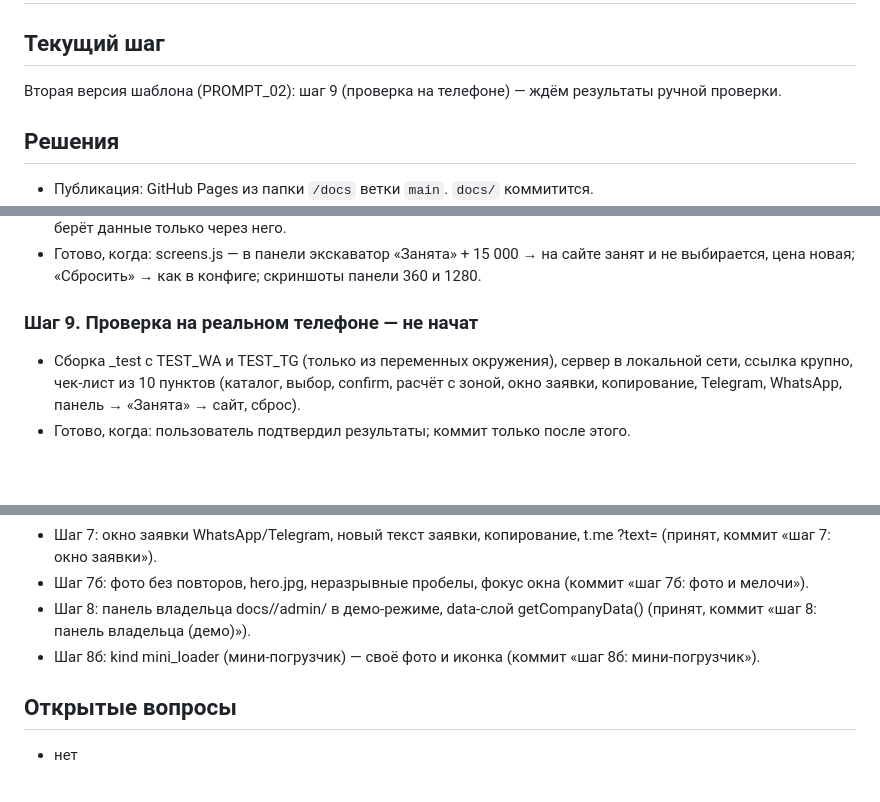
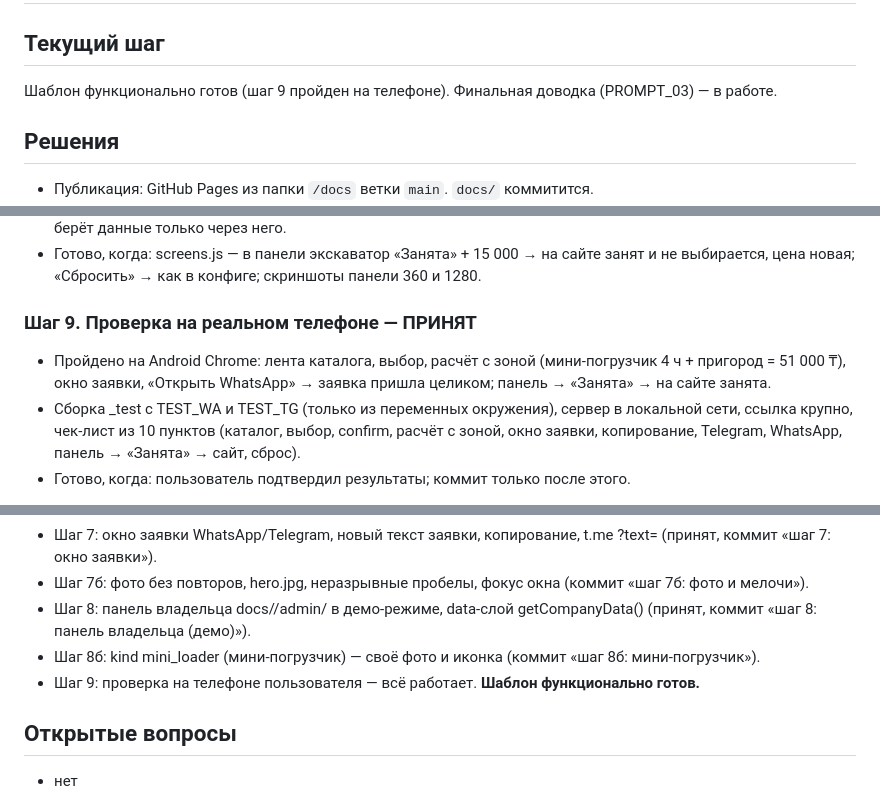
Before and after one commit to Vladislav622/demo, a Markdown page: PLAN.md, 3 parts joined by grey strips. Rendered like a GitHub page; blank space fills up the shorter version.

Commit message:
шаг 9: проверка на телефоне
Co-Authored-By: Claude Opus 5.5 <noreply@anthropic.com>

```diff
--- a/PLAN.md
+++ b/PLAN.md
@@ -1,7 +1,7 @@
 # PLAN
 
 ## Текущий шаг
-Вторая версия шаблона (PROMPT_02): шаг 9 (проверка на телефоне) — ждём результаты ручной проверки.
+Шаблон функционально готов (шаг 9 пройден на телефоне). Финальная доводка (PROMPT_03) — в работе.
 
 ## Решения
 - Публикация: GitHub Pages из папки `/docs` ветки `main`. `docs/` коммитится.
@@ -100,7 +100,8 @@
 - Данные: getCompanyData() в app.js = конфиг + изменения из localStorage (ключ со slug), try/catch; весь сайт берёт данные только через него.
 - Готово, когда: screens.js — в панели экскаватор «Занята» + 15 000 → на сайте занят и не выбирается, цена новая; «Сбросить» → как в конфиге; скриншоты панели 360 и 1280.
 
-### Шаг 9. Проверка на реальном телефоне — не начат
+### Шаг 9. Проверка на реальном телефоне — ПРИНЯТ
+- Пройдено на Android Chrome: лента каталога, выбор, расчёт с зоной (мини-погрузчик 4 ч + пригород = 51 000 ₸), окно заявки, «Открыть WhatsApp» → заявка пришла целиком; панель → «Занята» → на сайте занята.
 - Сборка _test с TEST_WA и TEST_TG (только из переменных окружения), сервер в локальной сети, ссылка крупно, чек-лист из 10 пунктов (каталог, выбор, confirm, расчёт с зоной, окно заявки, копирование, Telegram, WhatsApp, панель → «Занята» → сайт, сброс).
 - Готово, когда: пользователь подтвердил результаты; коммит только после этого.
 
@@ -120,6 +121,7 @@
 - Шаг 7б: фото без повторов, hero.jpg, неразрывные пробелы, фокус окна (коммит «шаг 7б: фото и мелочи»).
 - Шаг 8: панель владельца docs/<slug>/admin/ в демо-режиме, data-слой getCompanyData() (принят, коммит «шаг 8: панель владельца (демо)»).
 - Шаг 8б: kind mini_loader (мини-погрузчик) — своё фото и иконка (коммит «шаг 8б: мини-погрузчик»).
+- Шаг 9: проверка на телефоне пользователя — всё работает. **Шаблон функционально готов.**
 
 ## Открытые вопросы
 - нет
```
